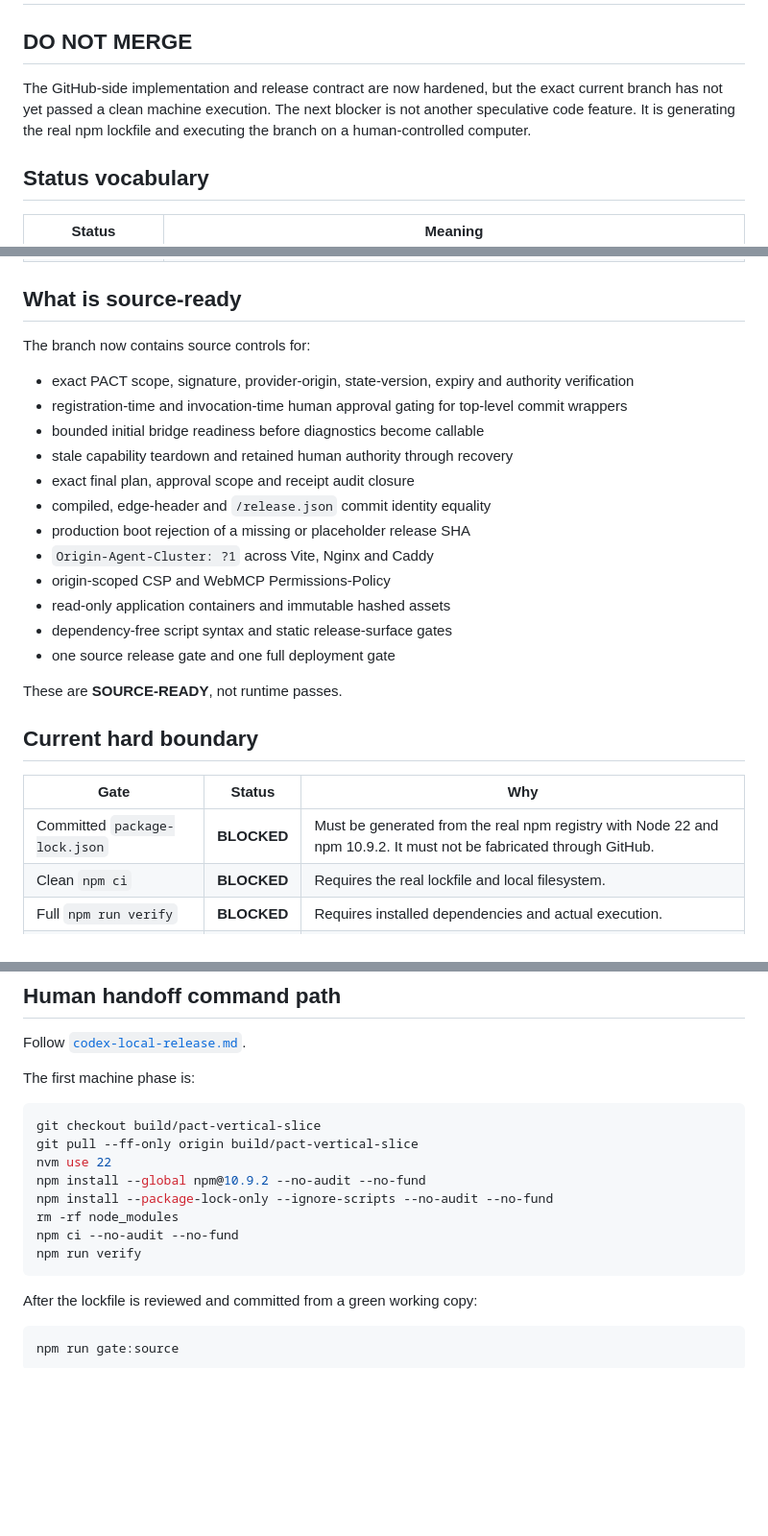
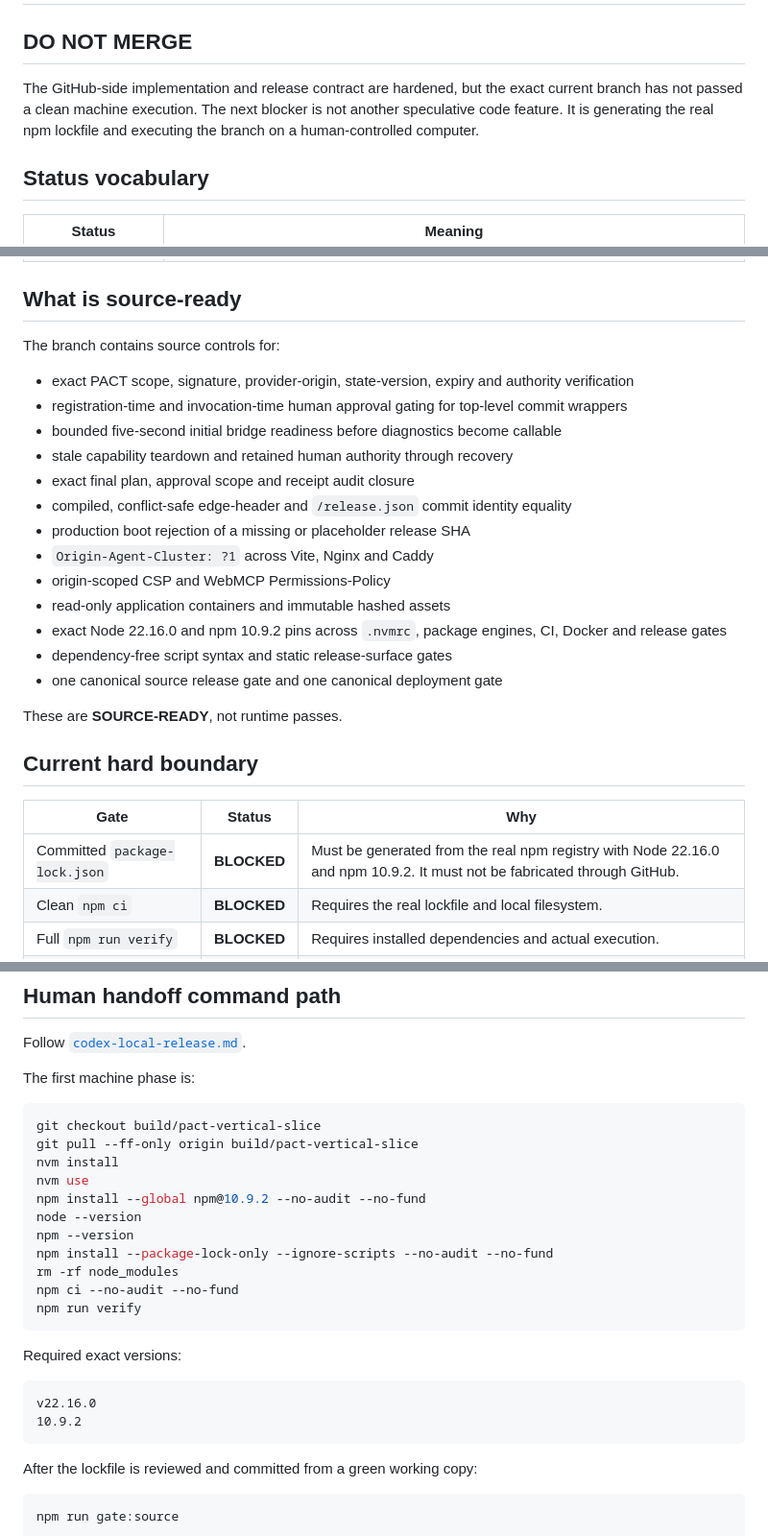
Before and after one commit to orgestuka/relay-webmcp, a Markdown page: docs/submission-readiness.md, 3 parts joined by grey strips. Shown at 96% size. Drawn GitHub-style; blank space fills up the shorter version.

Commit message:
docs: identify the exact human handoff runtime

````diff
--- a/docs/submission-readiness.md
+++ b/docs/submission-readiness.md
@@ -10,7 +10,7 @@ Integration path: **draft PR #1 only**
 
 ## **DO NOT MERGE**
 
-The GitHub-side implementation and release contract are now hardened, but the exact current branch has not yet passed a clean machine execution. The next blocker is not another speculative code feature. It is generating the real npm lockfile and executing the branch on a human-controlled computer.
+The GitHub-side implementation and release contract are hardened, but the exact current branch has not passed a clean machine execution. The next blocker is not another speculative code feature. It is generating the real npm lockfile and executing the branch on a human-controlled computer.
 
 ## Status vocabulary
 
@@ -23,20 +23,21 @@ The GitHub-side implementation and release contract are now hardened, but the ex
 
 ## What is source-ready
 
-The branch now contains source controls for:
+The branch contains source controls for:
 
 - exact PACT scope, signature, provider-origin, state-version, expiry and authority verification
 - registration-time and invocation-time human approval gating for top-level commit wrappers
-- bounded initial bridge readiness before diagnostics become callable
+- bounded five-second initial bridge readiness before diagnostics become callable
 - stale capability teardown and retained human authority through recovery
 - exact final plan, approval scope and receipt audit closure
-- compiled, edge-header and `/release.json` commit identity equality
+- compiled, conflict-safe edge-header and `/release.json` commit identity equality
 - production boot rejection of a missing or placeholder release SHA
 - `Origin-Agent-Cluster: ?1` across Vite, Nginx and Caddy
 - origin-scoped CSP and WebMCP Permissions-Policy
 - read-only application containers and immutable hashed assets
+- exact Node 22.16.0 and npm 10.9.2 pins across `.nvmrc`, package engines, CI, Docker and release gates
 - dependency-free script syntax and static release-surface gates
-- one source release gate and one full deployment gate
+- one canonical source release gate and one canonical deployment gate
 
 These are **SOURCE-READY**, not runtime passes.
 
@@ -44,7 +45,7 @@ These are **SOURCE-READY**, not runtime passes.
 
 | Gate | Status | Why |
 | --- | --- | --- |
-| Committed `package-lock.json` | **BLOCKED** | Must be generated from the real npm registry with Node 22 and npm 10.9.2. It must not be fabricated through GitHub. |
+| Committed `package-lock.json` | **BLOCKED** | Must be generated from the real npm registry with Node 22.16.0 and npm 10.9.2. It must not be fabricated through GitHub. |
 | Clean `npm ci` | **BLOCKED** | Requires the real lockfile and local filesystem. |
 | Full `npm run verify` | **BLOCKED** | Requires installed dependencies and actual execution. |
 | Four Vite production builds | **BLOCKED** | Included in verification but not executed on the exact head. |
@@ -85,12 +86,22 @@ The first machine phase is:
 ```bash
 git checkout build/pact-vertical-slice
 git pull --ff-only origin build/pact-vertical-slice
-nvm use 22
+nvm install
+nvm use
 npm install --global npm@10.9.2 --no-audit --no-fund
+node --version
+npm --version
 npm install --package-lock-only --ignore-scripts --no-audit --no-fund
 rm -rf node_modules
 npm ci --no-audit --no-fund
 npm run verify
+```
+
+Required exact versions:
+
+```text
+v22.16.0
+10.9.2
 ```
 
 After the lockfile is reviewed and committed from a green working copy:
````
Also changed, not shown: other parts of docs/submission-readiness.md (+1 -1 lines).
